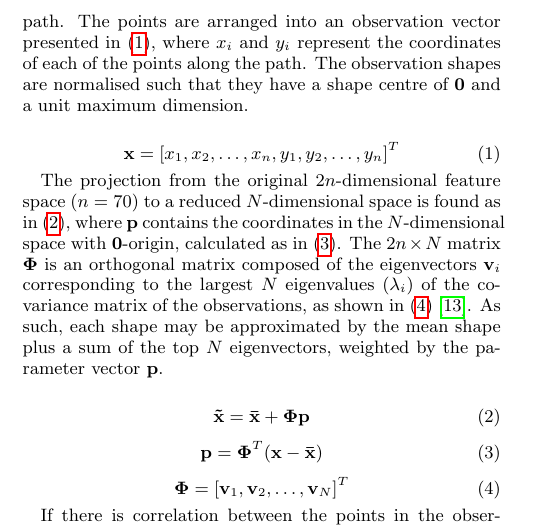
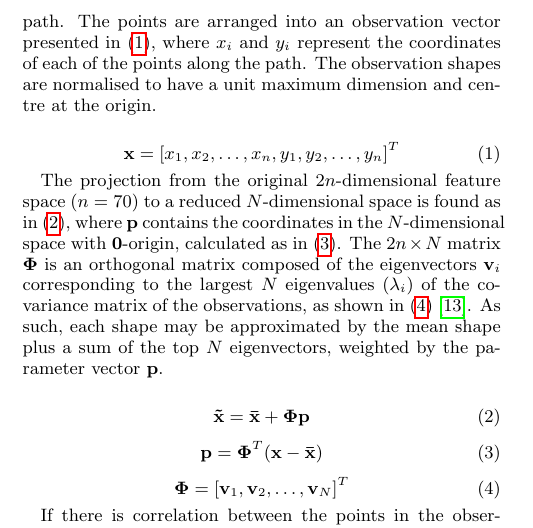
Before and after one commit to chili-epfl/hri2015-cowriter, a LaTeX paper (main.tex): part of one column of page 2 of 8, cut so that both start at the same text. Compiled offline with pdfLaTeX.

Commit message:
R1 shape centre clarification

```diff
--- a/main.tex
+++ b/main.tex
@@ -224,8 +224,8 @@ the features are currently taken as $n$ uniformly spaced points along the shape
 path. The
 points are arranged into an observation vector presented in (\ref{eq:obsVec}),
 where $x_i$ and $y_i$ represent the coordinates of each of the points along the
-path. The observation shapes are normalised such that they have a shape
-centre of ${\bf 0}$ and a unit maximum dimension.
+path. The observation shapes are normalised to have a unit maximum dimension
+and centre at the origin.
 
 \begin{equation}\label{eq:obsVec}
 {\bf x} = [x_1, x_2, \ldots, x_n, y_1, y_2, \ldots, y_n]^T
```
Also changed, not shown: rebuttal_sorted.txt (+1 -1 lines).
